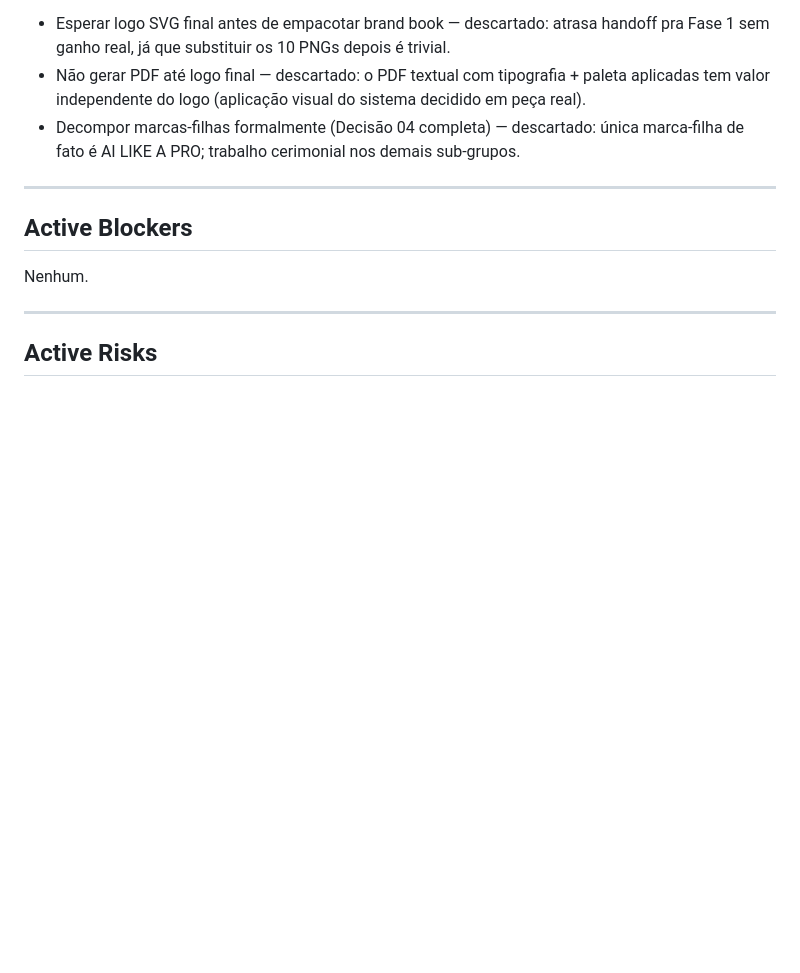
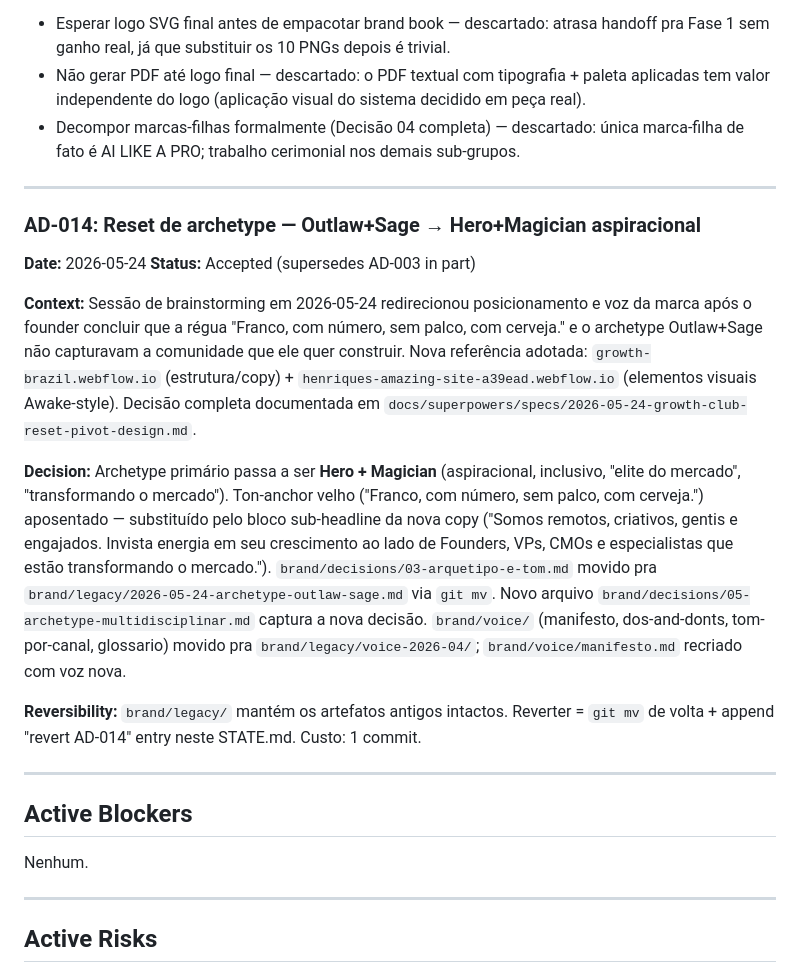
Before and after one commit to henriquecaner/Growth-Club, a Markdown page: .specs/project/STATE.md, the part around the change. Rendered like a GitHub page; blank space fills up the shorter version.

Commit message:
docs(state): AD-014 reset de archetype Outlaw+Sage → Hero+Magician
Aposenta ton-anchor "Franco, com número, sem palco, com cerveja." e
posiciona a marca em Hero+Magician aspiracional. Referência: spec
2026-05-24-growth-club-reset-pivot-design.md. Reversível via git mv +
append revert entry.

Co-Authored-By: Claude Opus 4.7 (1M context) <noreply@anthropic.com>

```diff
--- a/.specs/project/STATE.md
+++ b/.specs/project/STATE.md
@@ -521,6 +521,18 @@ Henrique optou por destravar o handoff de marca **agora** sem esperar o logo SVG
 
 ---
 
+### AD-014: Reset de archetype — Outlaw+Sage → Hero+Magician aspiracional
+**Date:** 2026-05-24
+**Status:** Accepted (supersedes AD-003 in part)
+
+**Context:** Sessão de brainstorming em 2026-05-24 redirecionou posicionamento e voz da marca após o founder concluir que a régua "Franco, com número, sem palco, com cerveja." e o archetype Outlaw+Sage não capturavam a comunidade que ele quer construir. Nova referência adotada: `growth-brazil.webflow.io` (estrutura/copy) + `henriques-amazing-site-a39ead.webflow.io` (elementos visuais Awake-style). Decisão completa documentada em `docs/superpowers/specs/2026-05-24-growth-club-reset-pivot-design.md`.
+
+**Decision:** Archetype primário passa a ser **Hero + Magician** (aspiracional, inclusivo, "elite do mercado", "transformando o mercado"). Ton-anchor velho ("Franco, com número, sem palco, com cerveja.") aposentado — substituído pelo bloco sub-headline da nova copy ("Somos remotos, criativos, gentis e engajados. Invista energia em seu crescimento ao lado de Founders, VPs, CMOs e especialistas que estão transformando o mercado."). `brand/decisions/03-arquetipo-e-tom.md` movido pra `brand/legacy/2026-05-24-archetype-outlaw-sage.md` via `git mv`. Novo arquivo `brand/decisions/05-archetype-multidisciplinar.md` captura a nova decisão. `brand/voice/` (manifesto, dos-and-donts, tom-por-canal, glossario) movido pra `brand/legacy/voice-2026-04/`; `brand/voice/manifesto.md` recriado com voz nova.
+
+**Reversibility:** `brand/legacy/` mantém os artefatos antigos intactos. Reverter = `git mv` de volta + append "revert AD-014" entry neste STATE.md. Custo: 1 commit.
+
+---
+
 ## Active Blockers
 
 Nenhum.
```
